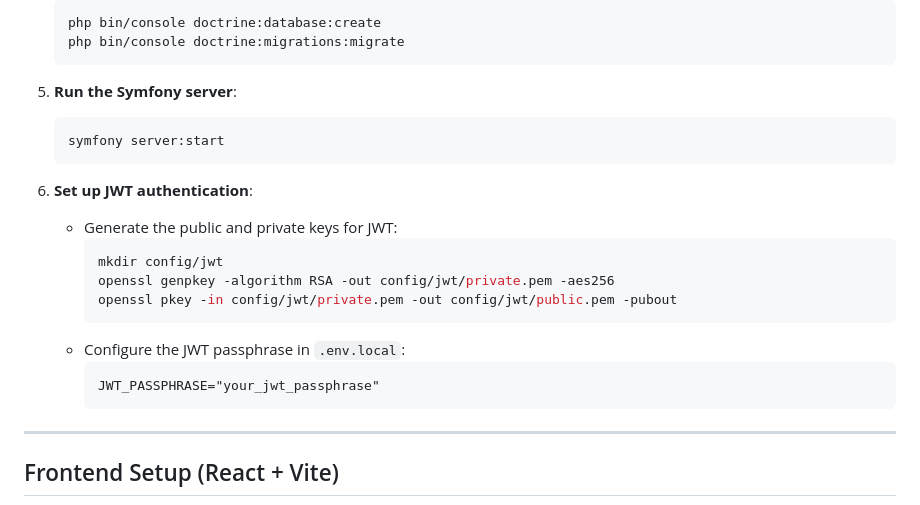
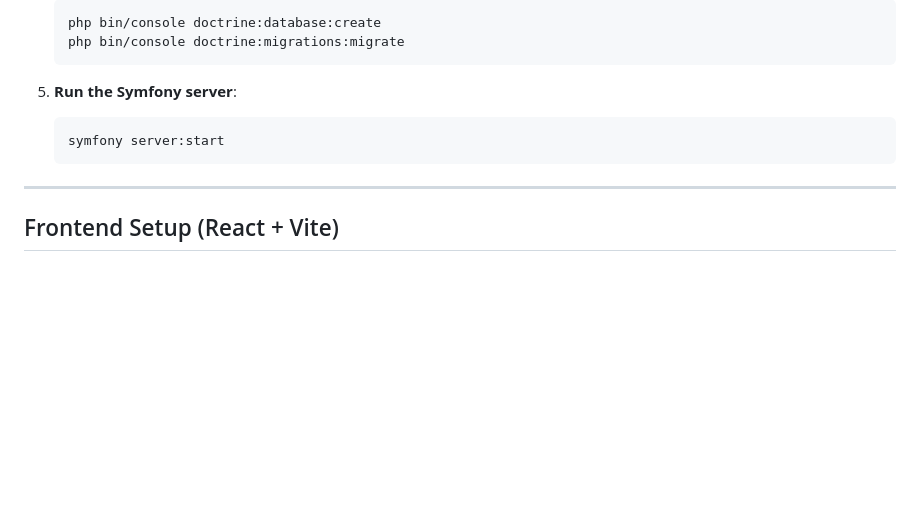
Before and after one commit to dasnonap/vehicle-seller, a Markdown page: README.md, the part around the change. GitHub-like rendering; blank space fills up the shorter version.

````diff
--- a/README.md
+++ b/README.md
@@ -85,18 +85,6 @@ Ensure the following tools are installed on your machine:
    symfony server:start
    ```
 
-6. **Set up JWT authentication**:
-   - Generate the public and private keys for JWT:
-     ```bash
-     mkdir config/jwt
-     openssl genpkey -algorithm RSA -out config/jwt/private.pem -aes256
-     openssl pkey -in config/jwt/private.pem -out config/jwt/public.pem -pubout
-     ```
-   - Configure the JWT passphrase in `.env.local`:
-     ```dotenv
-     JWT_PASSPHRASE="your_jwt_passphrase"
-     ```
-
 ---
 
 ## Frontend Setup (React + Vite)
````
